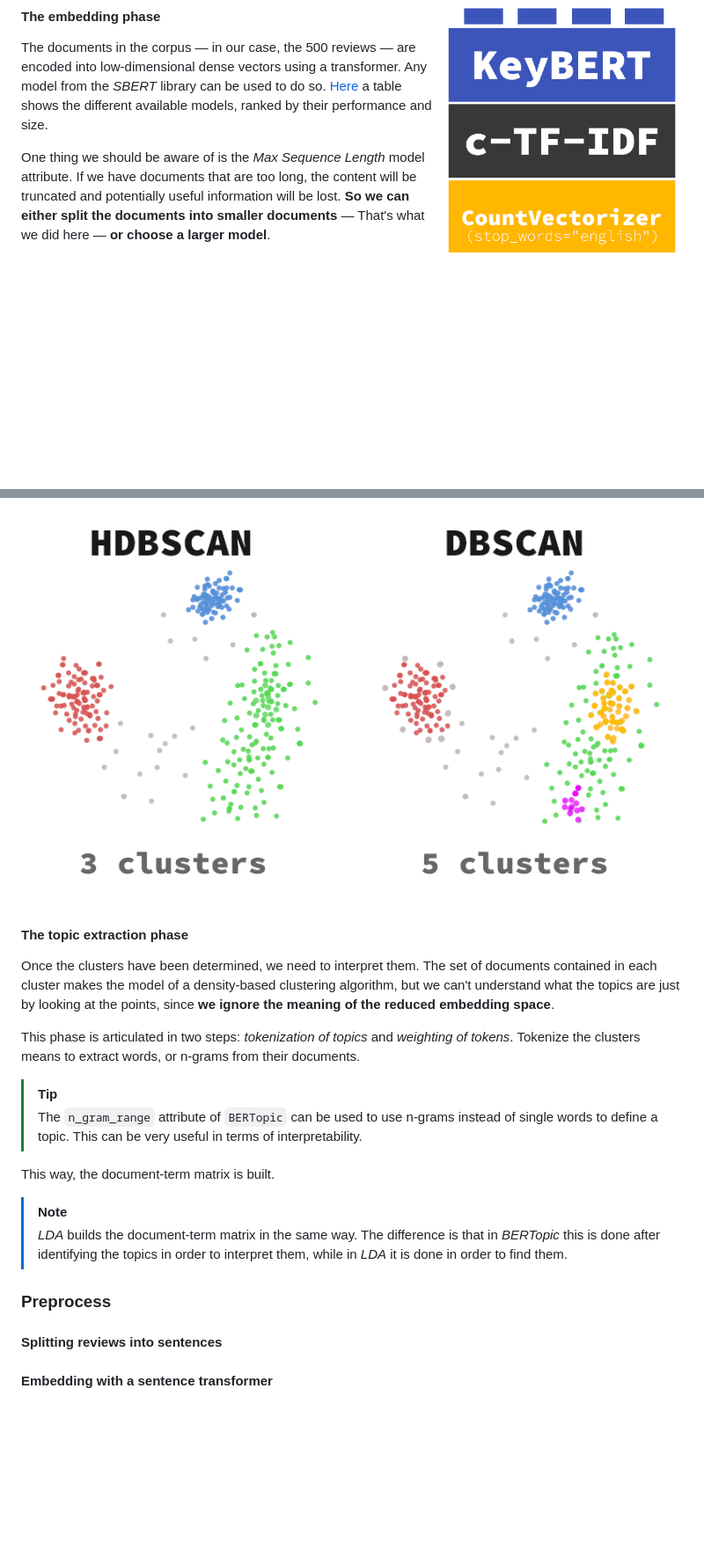
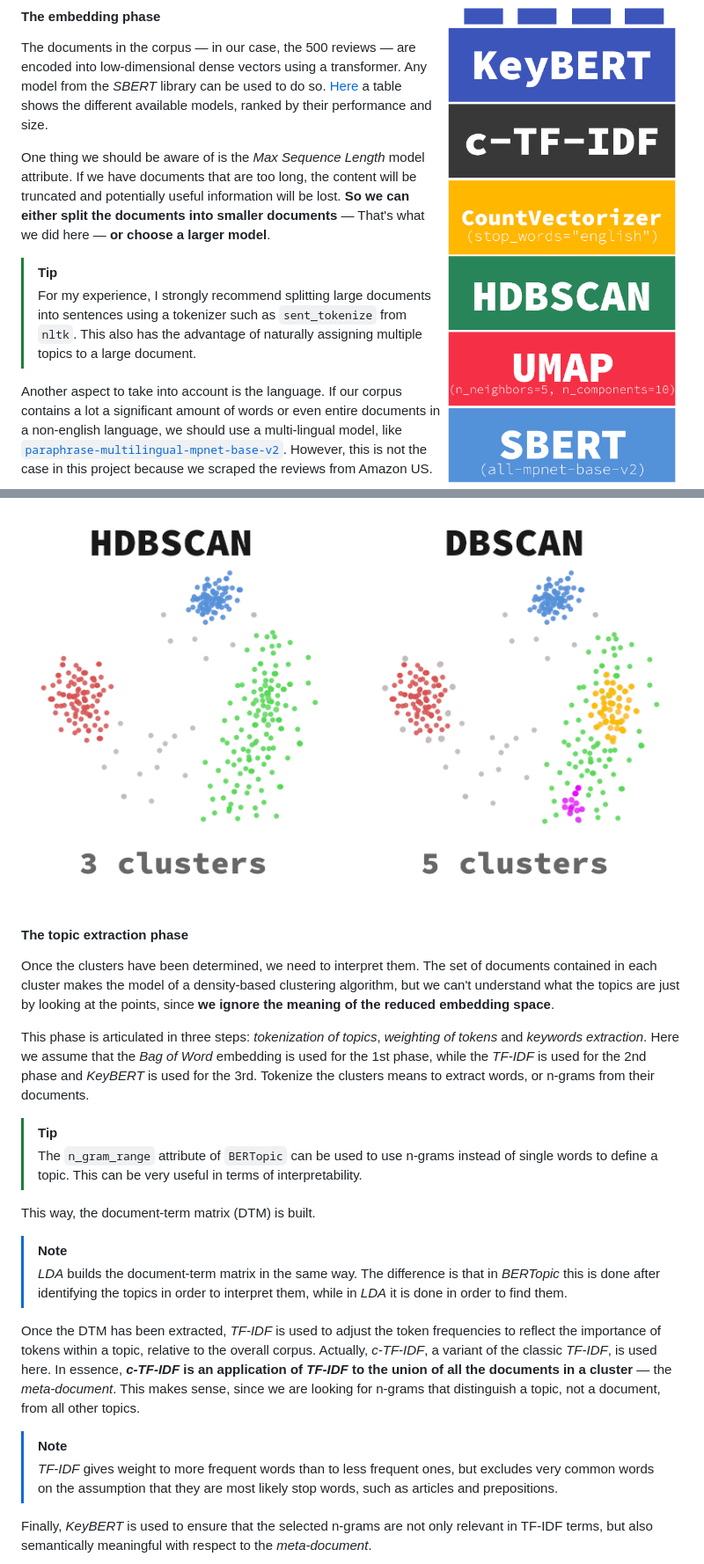
Before and after one commit to MrPio/AmazonReviewsMarketTrends, a Markdown page: README.md, 2 parts joined by grey strips. Shown: that part at 88% size. GitHub-like rendering; blank space fills up the shorter version.

```diff
--- a/README.md
+++ b/README.md
@@ -79,6 +79,11 @@ The documents in the corpus — in our case, the 500 reviews — are encoded int
 
 One thing we should be aware of is the *Max Sequence Length* model attribute. If we have documents that are too long, the content will be truncated and potentially useful information will be lost. **So we can either split the documents into smaller documents** — That's what we did here — **or choose a larger model**.
 
+> [!TIP]
+> For my experience, I strongly recommend splitting large documents into sentences using a tokenizer such as `sent_tokenize` from `nltk`. This also has the advantage of naturally assigning multiple topics to a large document.
+
+Another aspect to take into account is the language. If our corpus contains a lot a significant amount of words or even entire documents in a non-english language, we should use a multi-lingual model, like [`paraphrase-multilingual-mpnet-base-v2`](https://huggingface.co/sentence-transformers/paraphrase-multilingual-mpnet-base-v2). However, this is not the case in this project because we scraped the reviews from Amazon US.
+
 We chose [`all-mpnet-base-v2`](https://huggingface.co/sentence-transformers/all-mpnet-base-v2). It encodes documents along 768 dimensions and it's one of the best performing models.
 
 #### The dimensionality reduction phase
@@ -97,27 +102,23 @@ Now that the embedding dimensions have been reduced, documents are clustered by
     <img width="475rem" src="img/hdbscan_vs_dbscan.png"></img>
 </p>
 
-
 #### The topic extraction phase
 Once the clusters have been determined, we need to interpret them. The set of documents contained in each cluster makes the model of a density-based clustering algorithm, but we can't understand what the topics are just by looking at the points, since **we ignore the meaning of the reduced embedding space**.
 
-This phase is articulated in two steps: *tokenization of topics* and *weighting of tokens*. Tokenize the clusters means to extract words, or n-grams from their documents.
+This phase is articulated in three steps: *tokenization of topics*, *weighting of tokens* and *keywords extraction*. Here we assume that the *Bag of Word* embedding is used for the 1st phase, while the *TF-IDF* is used for the 2nd phase and *KeyBERT* is used for the 3rd. Tokenize the clusters means to extract words, or n-grams from their documents.
 
 > [!TIP]
 > The `n_gram_range` attribute of `BERTopic` can be used to use n-grams instead of single words to define a topic. This can be very useful in terms of interpretability.
 
-This way, the document-term matrix is built.
+This way, the document-term matrix (DTM) is built.
 
 > [!NOTE]
 > *LDA* builds the document-term matrix in the same way. The difference is that in *BERTopic* this is done after identifying the topics in order to interpret them, while in *LDA* it is done in order to find them.
 
+Once the DTM has been extracted, *TF-IDF* is used to adjust the token frequencies to reflect the importance of tokens within a topic, relative to the overall corpus. Actually, *c-TF-IDF*, a variant of the classic *TF-IDF*, is used here. In essence, ***c-TF-IDF* is an application of *TF-IDF* to the union of all the documents in a cluster** — the *meta-document*. This makes sense, since we are looking for n-grams that distinguish a topic, not a document, from all other topics.
 
+> [!NOTE]
+> *TF-IDF* gives weight to more frequent words than to less frequent ones, but excludes very common words on the assumption that they are most likely stop words, such as articles and prepositions.
 
-### Preprocess
-<!--
-recenzioni lunghe = raggiungono tanti, poco veritiere, molto influenti
-1 spanish no need for multiligual
--->
-#### Splitting reviews into sentences
-#### Embedding with a sentence transformer
+Finally, *KeyBERT* is used to ensure that the selected n-grams are not only relevant in TF-IDF terms, but also semantically meaningful with respect to the *meta-document*.
 
```
Also changed, not shown: other parts of README.md (+18 -1 lines), img/KeyBERT.png (added), img/length_distribution.png (added), 5 other files.
